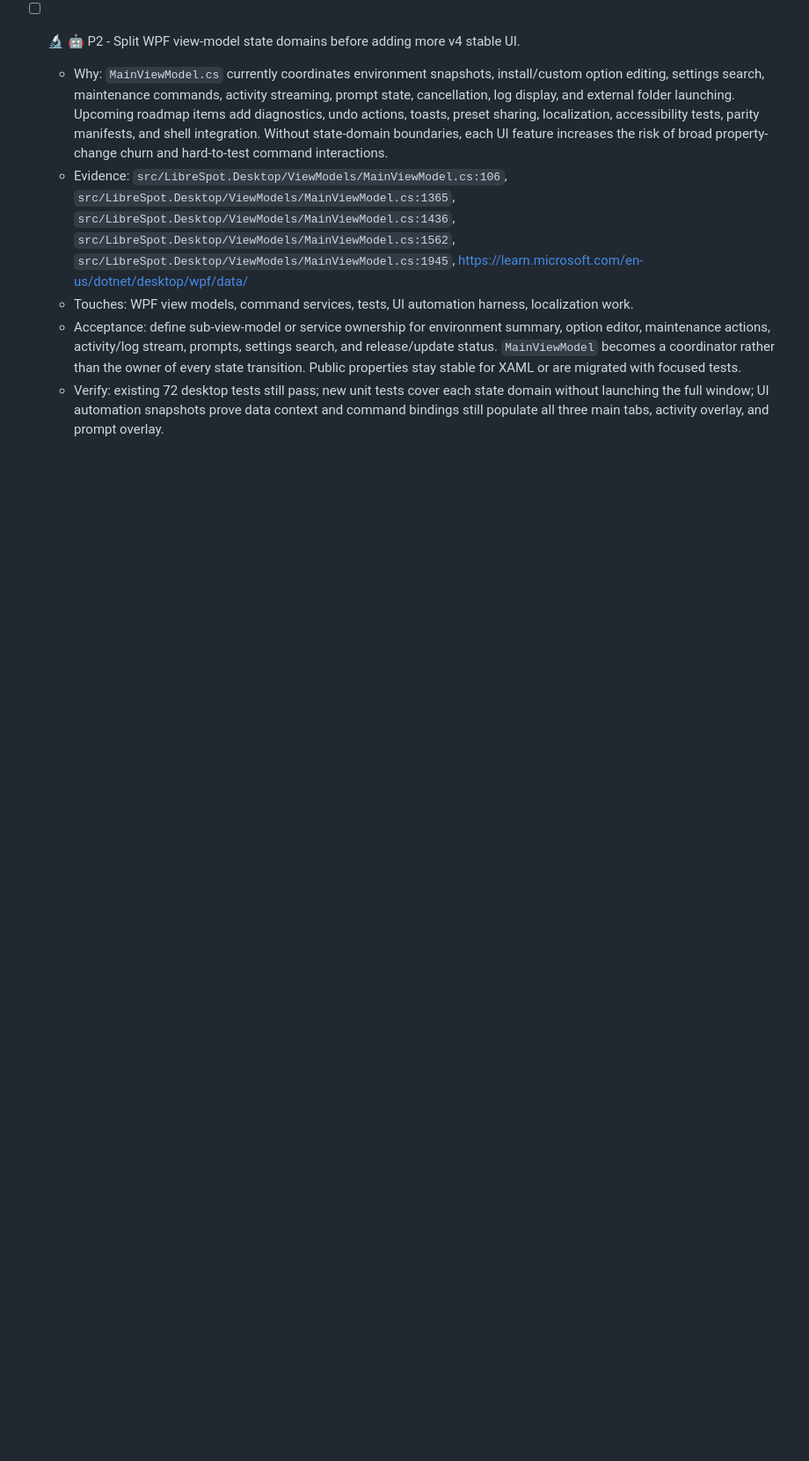
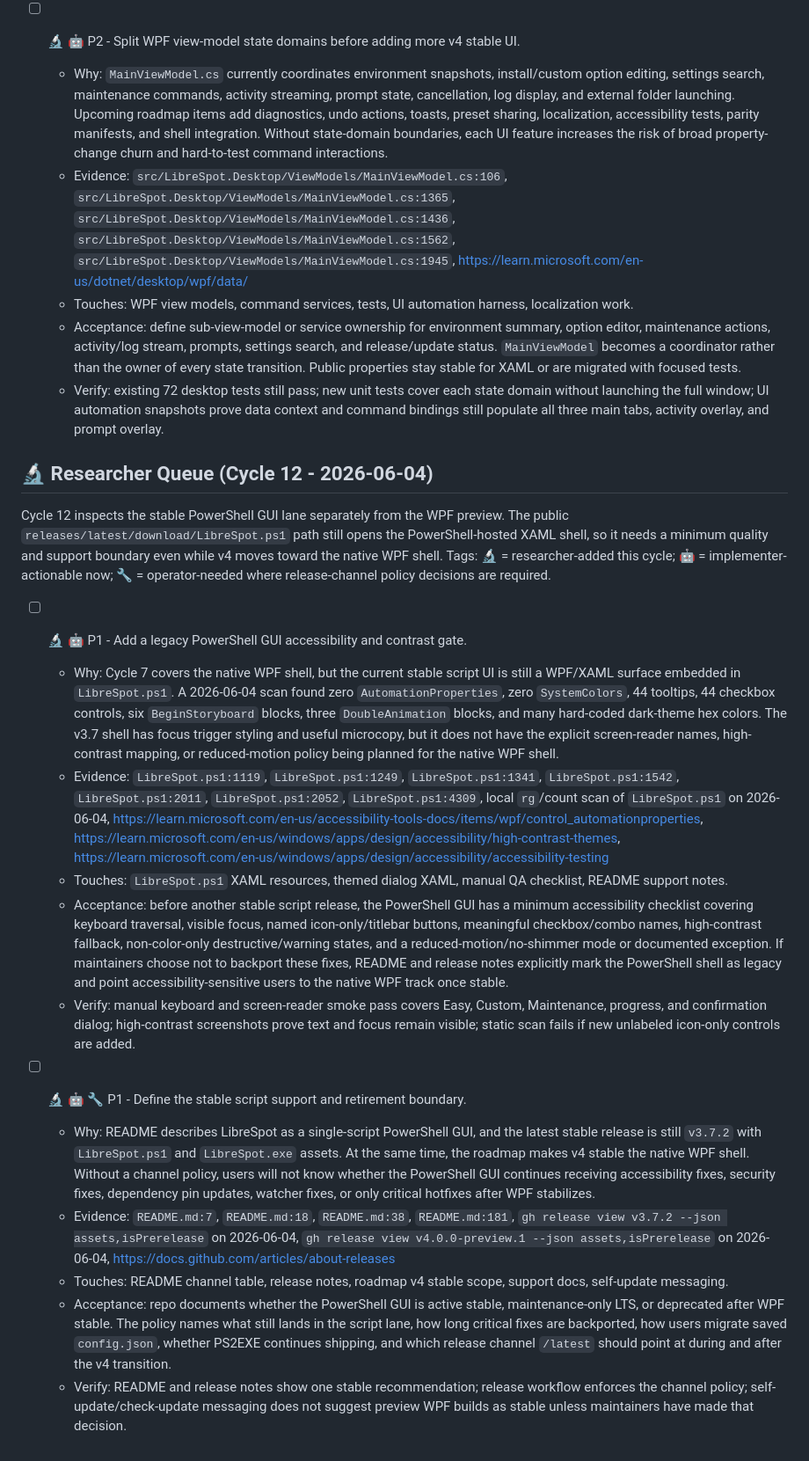
Before and after one commit to SysAdminDoc/LibreSpot, a Markdown page: ROADMAP.md, the part around one of its changes. Shown at 88% size. Drawn GitHub-style; blank space fills up the shorter version.

Commit message:
docs: add roadmap research cycle 12

```diff
--- a/ROADMAP.md
+++ b/ROADMAP.md
@@ -1594,3 +1594,73 @@ operator-needed where release sequencing decisions are required.
     state domain without launching the full window; UI automation snapshots
     prove data context and command bindings still populate all three main tabs,
     activity overlay, and prompt overlay.
+
+## 🔬 Researcher Queue (Cycle 12 - 2026-06-04)
+
+Cycle 12 inspects the stable PowerShell GUI lane separately from the WPF
+preview. The public `releases/latest/download/LibreSpot.ps1` path still opens
+the PowerShell-hosted XAML shell, so it needs a minimum quality and support
+boundary even while v4 moves toward the native WPF shell. Tags: 🔬 =
+researcher-added this cycle; 🤖 = implementer-actionable now; 🔧 =
+operator-needed where release-channel policy decisions are required.
+
+- [ ] 🔬 🤖 P1 - Add a legacy
+  PowerShell GUI accessibility and contrast gate.
+  - Why: Cycle 7 covers the native WPF shell, but the current stable script UI
+    is still a WPF/XAML surface embedded in `LibreSpot.ps1`. A 2026-06-04 scan
+    found zero `AutomationProperties`, zero `SystemColors`, 44 tooltips, 44
+    checkbox controls, six `BeginStoryboard` blocks, three `DoubleAnimation`
+    blocks, and many hard-coded dark-theme hex colors. The v3.7 shell has focus
+    trigger styling and useful microcopy, but it does not have the explicit
+    screen-reader names, high-contrast mapping, or reduced-motion policy being
+    planned for the native WPF shell.
+  - Evidence: `LibreSpot.ps1:1119`, `LibreSpot.ps1:1249`,
+    `LibreSpot.ps1:1341`, `LibreSpot.ps1:1542`,
+    `LibreSpot.ps1:2011`, `LibreSpot.ps1:2052`,
+    `LibreSpot.ps1:4309`,
+    local `rg`/count scan of `LibreSpot.ps1` on 2026-06-04,
+    https://learn.microsoft.com/en-us/accessibility-tools-docs/items/wpf/control_automationproperties,
+    https://learn.microsoft.com/en-us/windows/apps/design/accessibility/high-contrast-themes,
+    https://learn.microsoft.com/en-us/windows/apps/design/accessibility/accessibility-testing
+  - Touches: `LibreSpot.ps1` XAML resources, themed dialog XAML, manual QA
+    checklist, README support notes.
+  - Acceptance: before another stable script release, the PowerShell GUI has a
+    minimum accessibility checklist covering keyboard traversal, visible focus,
+    named icon-only/titlebar buttons, meaningful checkbox/combo names,
+    high-contrast fallback, non-color-only destructive/warning states, and a
+    reduced-motion/no-shimmer mode or documented exception. If maintainers
+    choose not to backport these fixes, README and release notes explicitly mark
+    the PowerShell shell as legacy and point accessibility-sensitive users to
+    the native WPF track once stable.
+  - Verify: manual keyboard and screen-reader smoke pass covers Easy, Custom,
+    Maintenance, progress, and confirmation dialog; high-contrast screenshots
+    prove text and focus remain visible; static scan fails if new unlabeled
+    icon-only controls are added.
+
+- [ ] 🔬 🤖 🔧 P1 - Define the
+  stable script support and retirement boundary.
+  - Why: README describes LibreSpot as a single-script PowerShell GUI, and the
+    latest stable release is still `v3.7.2` with `LibreSpot.ps1` and
+    `LibreSpot.exe` assets. At the same time, the roadmap makes v4 stable the
+    native WPF shell. Without a channel policy, users will not know whether the
+    PowerShell GUI continues receiving accessibility fixes, security fixes,
+    dependency pin updates, watcher fixes, or only critical hotfixes after WPF
+    stabilizes.
+  - Evidence: `README.md:7`, `README.md:18`,
+    `README.md:38`, `README.md:181`,
+    `gh release view v3.7.2 --json assets,isPrerelease` on 2026-06-04,
+    `gh release view v4.0.0-preview.1 --json assets,isPrerelease` on
+    2026-06-04,
+    https://docs.github.com/articles/about-releases
+  - Touches: README channel table, release notes, roadmap v4 stable scope,
+    support docs, self-update messaging.
+  - Acceptance: repo documents whether the PowerShell GUI is active stable,
+    maintenance-only LTS, or deprecated after WPF stable. The policy names what
+    still lands in the script lane, how long critical fixes are backported, how
+    users migrate saved `config.json`, whether PS2EXE continues shipping, and
+    which release channel `/latest` should point at during and after the v4
+    transition.
+  - Verify: README and release notes show one stable recommendation; release
+    workflow enforces the channel policy; self-update/check-update messaging
+    does not suggest preview WPF builds as stable unless maintainers have made
+    that decision.
```
Also changed, not shown: other parts of ROADMAP.md (+1 -1 lines).
